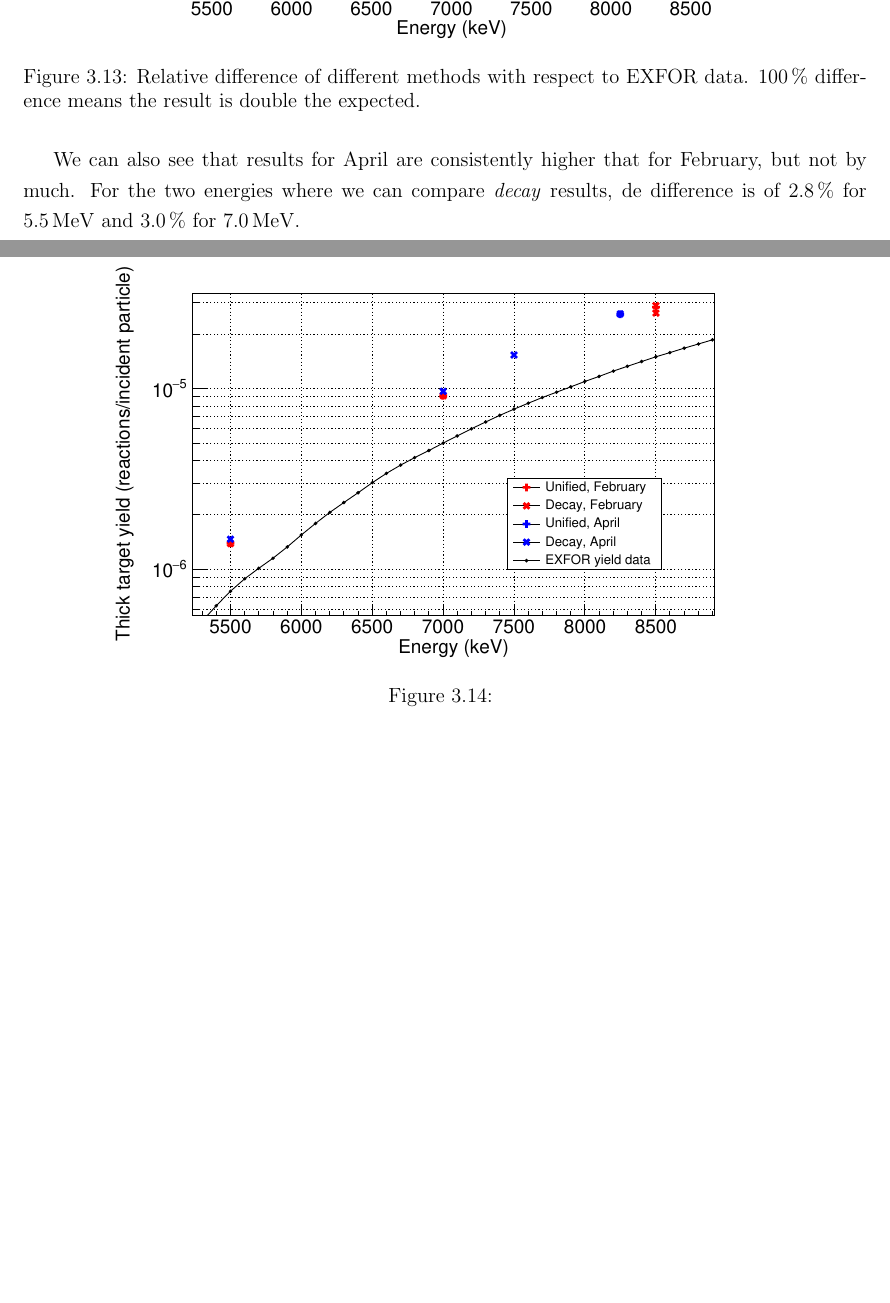
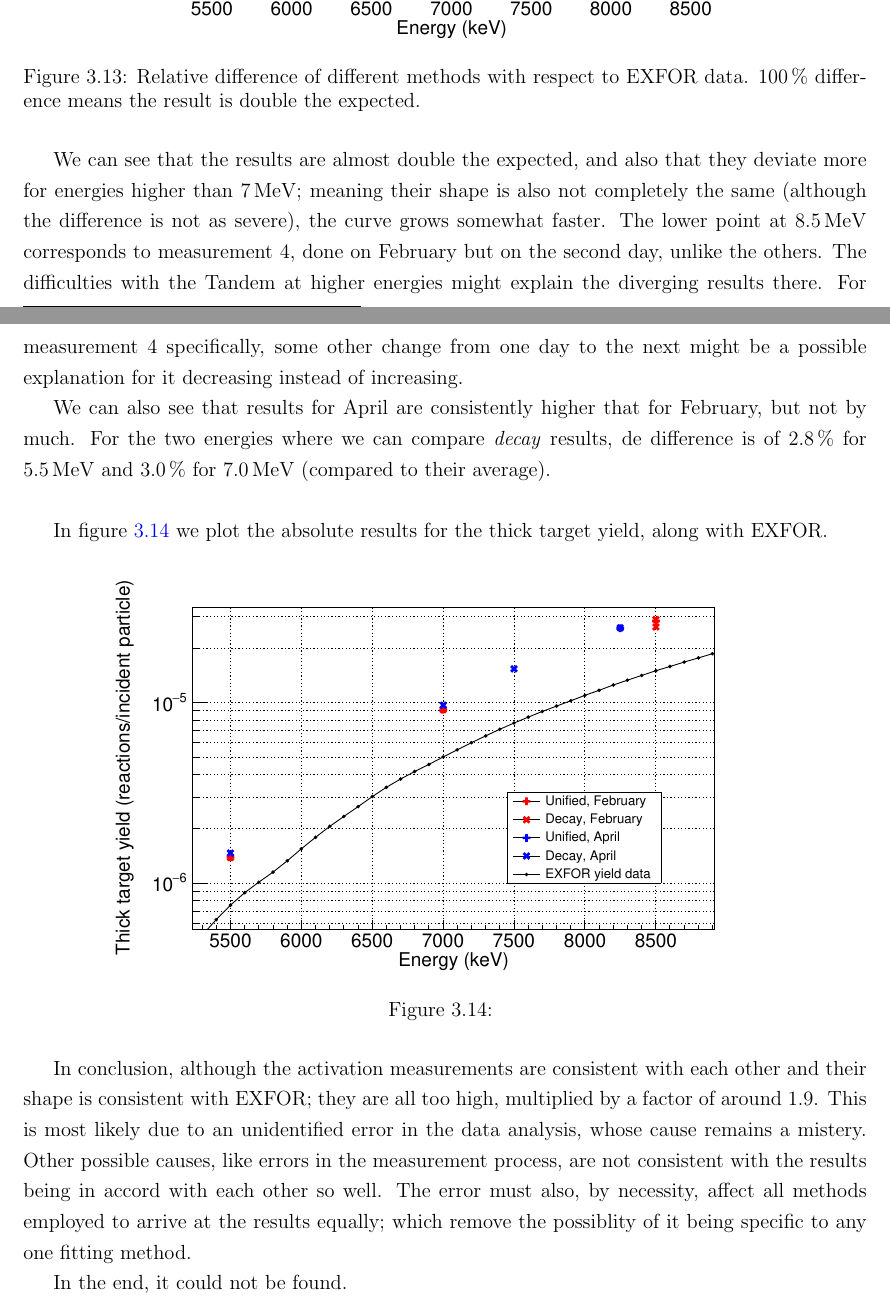
Before and after one commit to kreir42/TFM, a LaTeX thesis (latex/TFM.tex): two parts of pages 27 and 28 of 38, joined at a grey line, cut so that both start at the same text, the shorter picture padded with empty space. Compiled offline with pdfLaTeX.

Commit message:
activación ended

```diff
--- a/latex/TFM.tex
+++ b/latex/TFM.tex
@@ -683,8 +683,16 @@ Figure \ref{activation_result_diffs} shows the relative difference with respect
 	\label{activation_result_diffs}
 \end{figure}
 
+We can see that the results are almost double the expected, and also that they deviate more for energies higher than \qty{7}{\MeV}; meaning their shape is also not completely the same (although the difference is not as severe), the curve grows somewhat faster.
+The lower point at \qty{8.5}{\MeV} corresponds to measurement 4, done on February but on the second day, unlike the others.
+The difficulties with the Tandem at higher energies might explain the diverging results there.
+For measurement 4 specifically, some other change from one day to the next might be a possible explanation for it decreasing instead of increasing.
+
 We can also see that results for April are consistently higher that for February, but not by much.
-For the two energies where we can compare \textit{decay} results, de difference is of \qty{2.8}{\percent} for \qty{5.5}{\MeV} and \qty{3.0}{\percent} for \qty{7.0}{\MeV}.
+For the two energies where we can compare \textit{decay} results, de difference is of \qty{2.8}{\percent} for \qty{5.5}{\MeV} and \qty{3.0}{\percent} for \qty{7.0}{\MeV} (compared to their average).
+\\
+
+In figure \ref{activation_final_results} we plot the absolute results for the thick target yield, along with EXFOR.
 
 \begin{figure}[H]
 	\centering
@@ -692,6 +700,14 @@ For the two energies where we can compare \textit{decay} results, de difference
 	\caption{}
 	\label{activation_final_results}
 \end{figure}
+
+In conclusion, although the activation measurements are consistent with each other and their shape is consistent with EXFOR; they are all too high, multiplied by a factor of around \num{1.9}.
+This is most likely due to an unidentified error in the data analysis, whose cause remains a mistery.
+Other possible causes, like errors in the measurement process, are not consistent with the results being in accord with each other so well.
+The error must also, by necessity, affect all methods employed to arrive at the results equally; which remove the possiblity of it being specific to any one fitting method.
+
+In the end, it could not be found.
+
 
 %%%
 %%%	TOF
```
Also changed, not shown: latex/TFM.tex (2 more changed lines).
